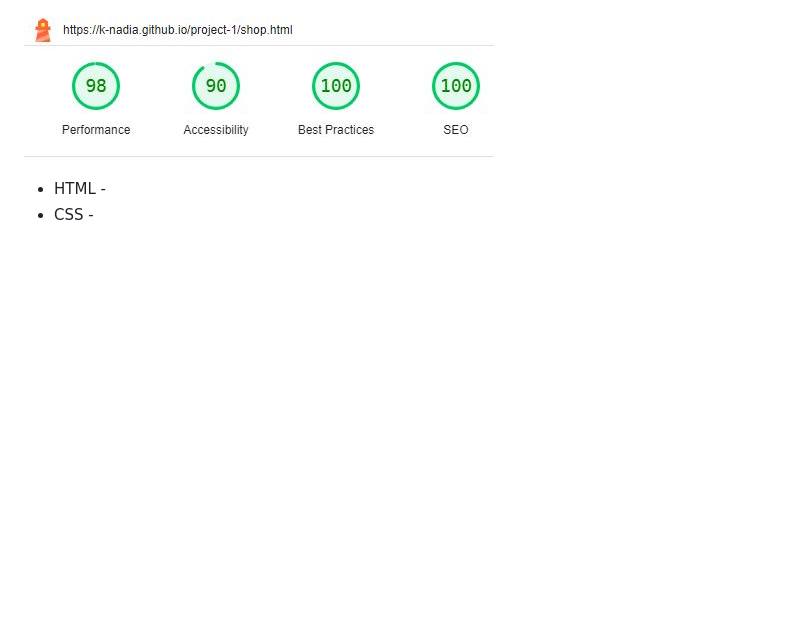
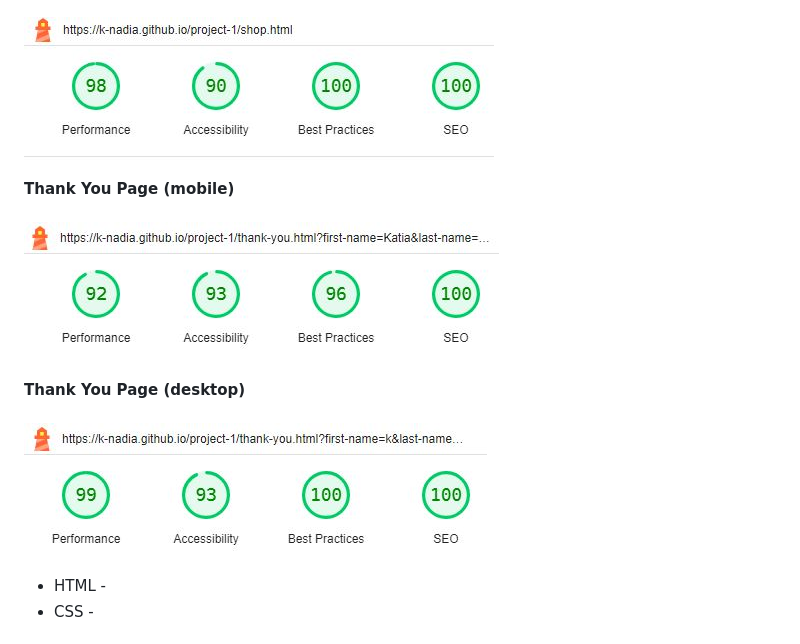
Before and after one commit to k-nadia/project-1, a Markdown page: README.md, the part around the change. Drawn GitHub-style; blank space fills up the shorter version.

Commit message:
Add Chrome Dev Tools Lighthouse testing results of Thank You page to Testing section of README.md

```diff
--- a/README.md
+++ b/README.md
@@ -329,6 +329,14 @@ Google Chrome Dev Tools Lighthouse Testing Results:
 <br><br>
 ![ShopLighthouseTestDesktop](./assets/images/screenshots/lighthouse-shop-desktop.JPG)
 
+<b>Thank You Page (mobile)</b>
+<br><br>
+![ShopLighthouseTestMobile](./assets/images/screenshots/lighthouse-thankyou-mobile.JPG)
+
+<b>Thank You Page (desktop)</b>
+<br><br>
+![ShopLighthouseTestDesktop](./assets/images/screenshots/lighthouse-thankyou-desktop.JPG)
+
 - HTML -
 - CSS -
 
```
